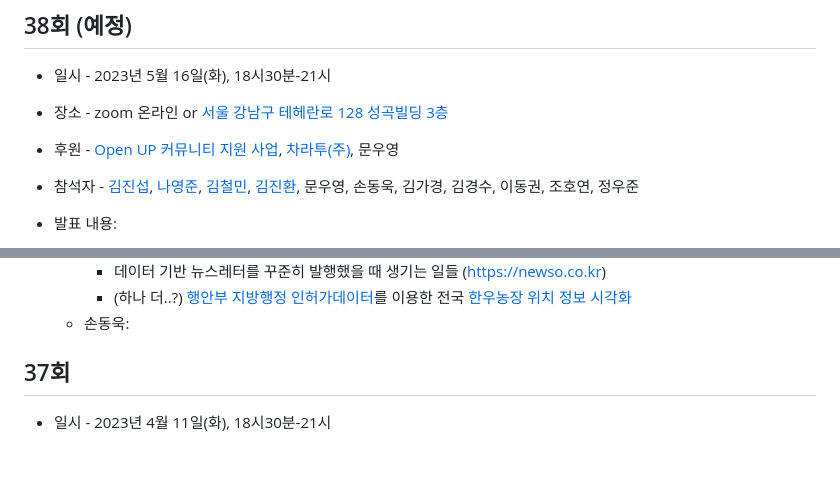
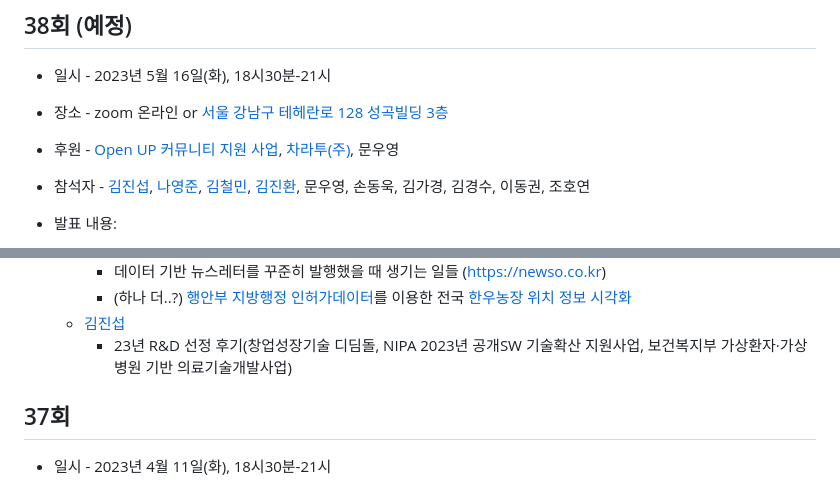
Before and after one commit to shinykorea/Meetup, a Markdown page: README.md, 2 parts joined by grey strips. Rendered like a GitHub page; blank space fills up the shorter version.

```diff
--- a/README.md
+++ b/README.md
@@ -8,6 +8,6 @@ Shinykorea Meetup
 
 * 후원 - [Open UP 커뮤니티 지원 사업](https://www.oss.kr/community_support_cm/show/2de472f0-6a84-4d5c-90f1-142231938d17?page=2), [차라투(주)](https://www.zarathu.com/), 문우영
 
-* 참석자 - [김진섭](https://github.com/jinseob2kim),  [나영준](https://github.com/YoungjunNa), [김철민](https://github.com/cmman75), [김진환](https://github.com/jhk0530), 문우영, 손동욱, 김가경, 김경수, 이동권, 조호연, 정우준
+* 참석자 - [김진섭](https://github.com/jinseob2kim),  [나영준](https://github.com/YoungjunNa), [김철민](https://github.com/cmman75), [김진환](https://github.com/jhk0530), 문우영, 손동욱, 김가경, 김경수, 이동권, 조호연
 
 * 발표 내용:
@@ -15,6 +15,7 @@ Shinykorea Meetup
           + 데이터 기반 뉴스레터를 꾸준히 발행했을 때 생기는 일들 (https://newso.co.kr)
           + (하나 더..?) [행안부 지방행정 인허가데이터](https://www.localdata.go.kr/main.do)를 이용한 전국 [한우농장 위치 정보 시각화](https://antller.com/farmgis/hanwoo)
-     + 손동욱:
+     + [김진섭](https://github.com/jinseob2kim)
+          + 23년 R&D 선정 후기(창업성장기술 디딤돌, NIPA 2023년 공개SW 기술확산 지원사업, 보건복지부 가상환자·가상병원 기반 의료기술개발사업)
 
 
 ## 37회
```
Also changed, not shown: other parts of README.md (+1 -1 lines).
